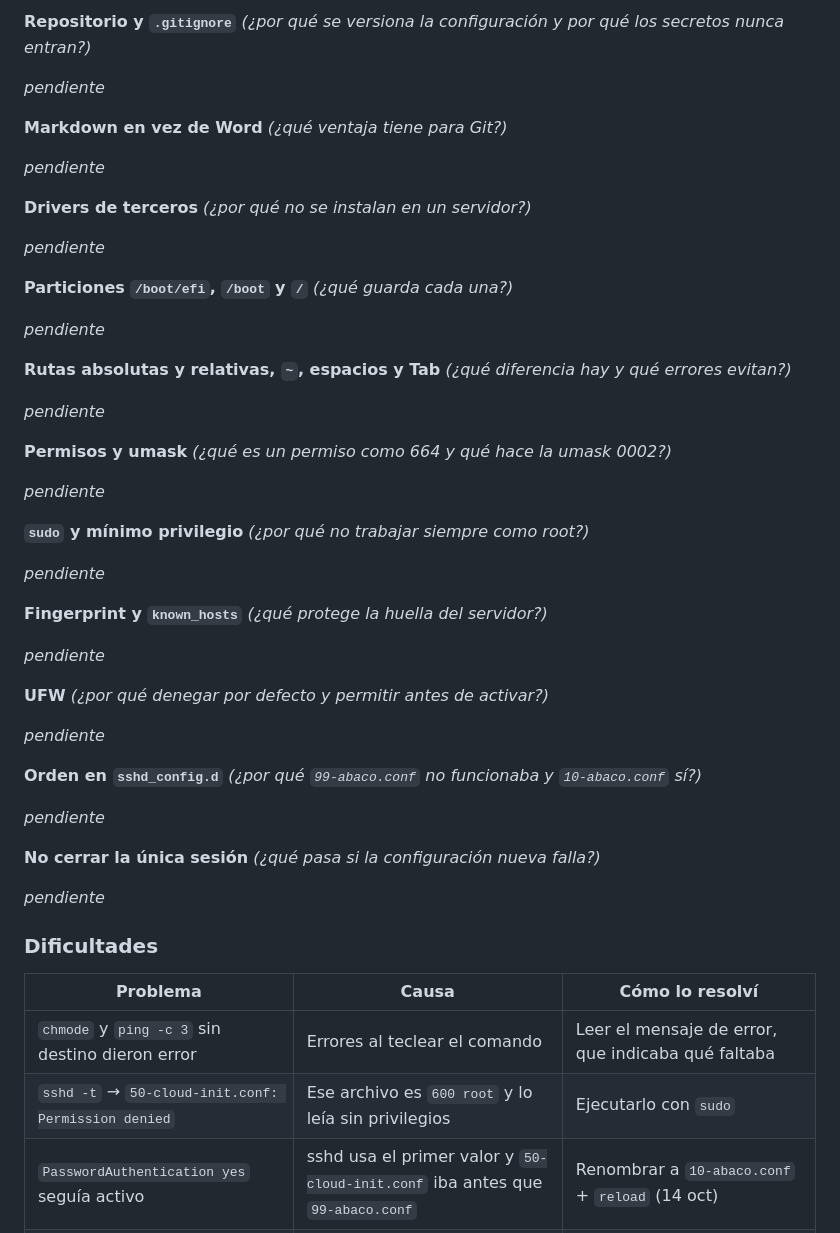
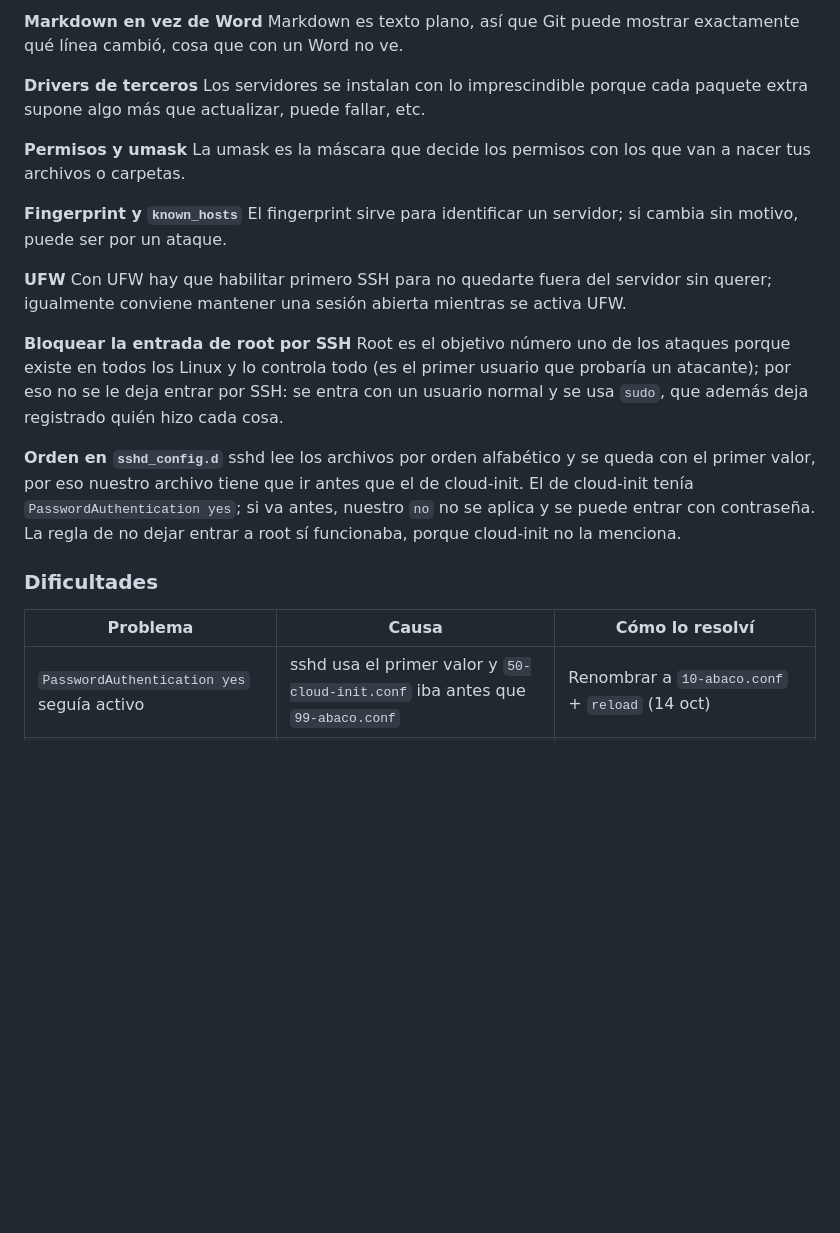
Before and after one commit to LSY13/abaco-lab, a Markdown page: documentacion/instalacion.md, the part around one of its changes. Rendered like a GitHub page; blank space fills up the shorter version.

Commit message:
Día 1: qué he aprendido y dificultades
Co-Authored-By: Claude Opus 5.5 <noreply@anthropic.com>

```diff
--- a/documentacion/instalacion.md
+++ b/documentacion/instalacion.md
@@ -129,53 +128,34 @@ Resumen: `/` 37 GB (6,5 GB usados) · RAM 3,8 GiB (406 MiB usados) · swap 3,8 G
 
-**Repositorio y `.gitignore`** _(¿por qué se versiona la configuración y por qué los secretos nunca entran?)_
+**Markdown en vez de Word**
+Markdown es texto plano, así que Git puede mostrar exactamente qué línea cambió, cosa que con un Word no ve.
 
-_pendiente_
+**Drivers de terceros**
+Los servidores se instalan con lo imprescindible porque cada paquete extra supone algo más que actualizar, puede fallar, etc.
 
-**Markdown en vez de Word** _(¿qué ventaja tiene para Git?)_
+**Permisos y umask**
+La umask es la máscara que decide los permisos con los que van a nacer tus archivos o carpetas.
 
-_pendiente_
+**Fingerprint y `known_hosts`**
+El fingerprint sirve para identificar un servidor; si cambia sin motivo, puede ser por un ataque.
 
-**Drivers de terceros** _(¿por qué no se instalan en un servidor?)_
+**UFW**
+Con UFW hay que habilitar primero SSH para no quedarte fuera del servidor sin querer; igualmente conviene mantener
+una sesión abierta mientras se activa UFW.
 
-_pendiente_
+**Bloquear la entrada de root por SSH**
+Root es el objetivo número uno de los ataques porque existe en todos los Linux y lo controla todo (es el primer
+usuario que probaría un atacante); por eso no se le deja entrar por SSH: se entra con un usuario normal y se usa
+`sudo`, que además deja registrado quién hizo cada cosa.
 
-**Particiones `/boot/efi`, `/boot` y `/`** _(¿qué guarda cada una?)_
-
-_pendiente_
-
-**Rutas absolutas y relativas, `~`, espacios y Tab** _(¿qué diferencia hay y qué errores evitan?)_
-
-_pendiente_
-
-**Permisos y umask** _(¿qué es un permiso como 664 y qué hace la umask 0002?)_
-
-_pendiente_
-
-**`sudo` y mínimo privilegio** _(¿por qué no trabajar siempre como root?)_
-
-_pendiente_
-
-**Fingerprint y `known_hosts`** _(¿qué protege la huella del servidor?)_
-
-_pendiente_
-
-**UFW** _(¿por qué denegar por defecto y permitir antes de activar?)_
-
-_pendiente_
-
-**Orden en `sshd_config.d`** _(¿por qué `99-abaco.conf` no funcionaba y `10-abaco.conf` sí?)_
-
-_pendiente_
-
-**No cerrar la única sesión** _(¿qué pasa si la configuración nueva falla?)_
-
-_pendiente_
+**Orden en `sshd_config.d`**
+sshd lee los archivos por orden alfabético y se queda con el primer valor, por eso nuestro archivo tiene que ir
+antes que el de cloud-init. El de cloud-init tenía `PasswordAuthentication yes`; si va antes, nuestro `no` no se
+aplica y se puede entrar con contraseña. La regla de no dejar entrar a root sí funcionaba, porque cloud-init no la
+menciona.
 
 ### Dificultades
 | Problema | Causa | Cómo lo resolví |
 |---|---|---|
-| `chmode` y `ping -c 3` sin destino dieron error | Errores al teclear el comando | Leer el mensaje de error, que indicaba qué faltaba |
-| `sshd -t` → `50-cloud-init.conf: Permission denied` | Ese archivo es `600 root` y lo leía sin privilegios | Ejecutarlo con `sudo` |
 | `PasswordAuthentication yes` seguía activo | sshd usa el primer valor y `50-cloud-init.conf` iba antes que `99-abaco.conf` | Renombrar a `10-abaco.conf` + `reload` (14 oct) |
 | Sesión "fantasma" tras `sudo reboot` | La conexión muere pero la ventana sigue abierta | Cerrarla y reconectar; tenía otra sesión abierta antes de reiniciar |
 
```
Also changed, not shown: other parts of documentacion/instalacion.md (+0 -1 lines).
